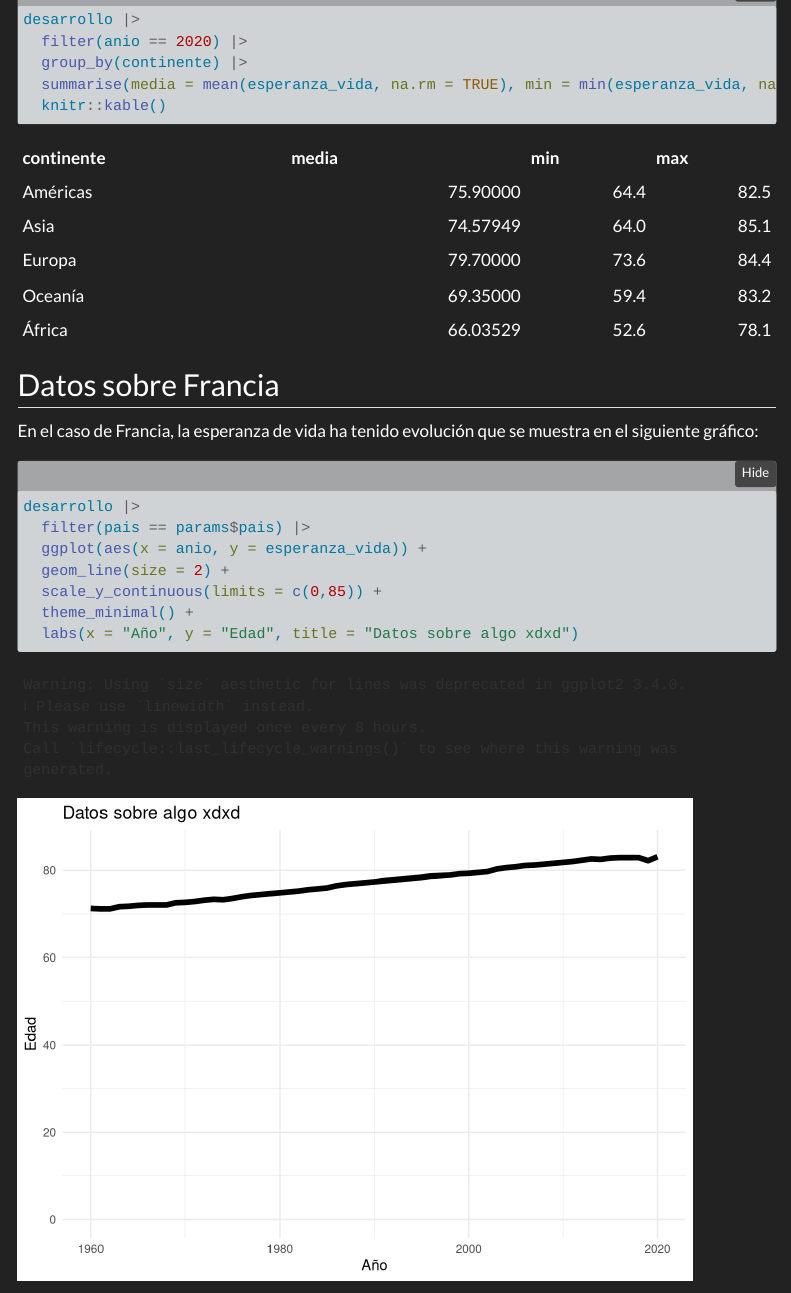
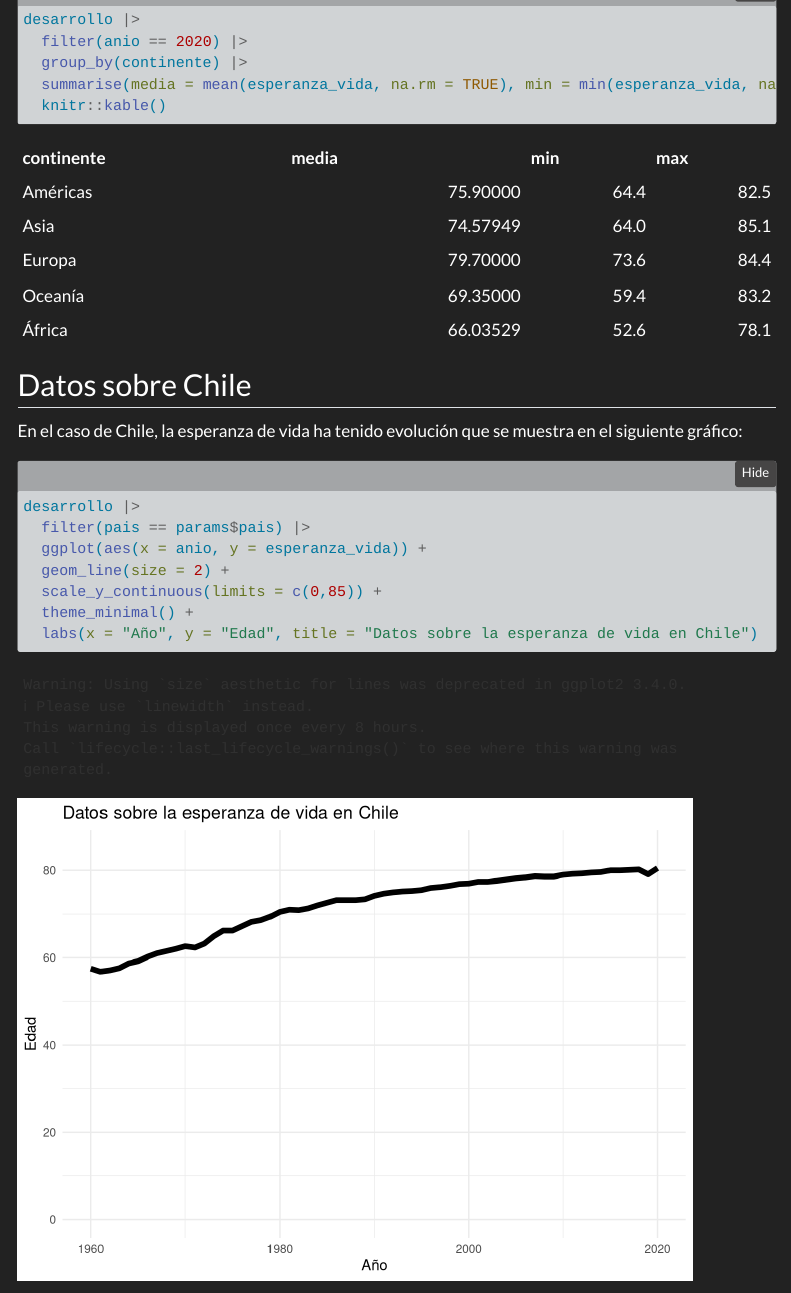
Before and after one commit to Seni-bot/clases-let0010, a Quarto document (productos/segundo-documento.qmd): the page in a window 1100 px wide, from 520 px down. Rendered offline with R 4.5, knitr and Pandoc in place of Quarto, with nearby package versions; folded parts are opened; menus at the side of the page are left out.

Commit message:
actualización

````diff
--- a/productos/segundo-documento.qmd
+++ b/productos/segundo-documento.qmd
@@ -8,7 +8,7 @@ editor: visual
 #echo: false, con esto se esconde el código al renderizar
 lang : es
 params:
-  pais: "Francia"
+  pais: "Chile"
 theme:
   dark: darkly
 toc: true #para con esto ponemos un indice
@@ -52,5 +52,5 @@ desarrollo |>
   geom_line(size = 2) +
   scale_y_continuous(limits = c(0,85)) +
   theme_minimal() +
-  labs(x = "Año", y = "Edad", title = "Datos sobre algo xdxd")
+  labs(x = "Año", y = "Edad", title = "Datos sobre la esperanza de vida en Chile")
 ```
````
Also changed, not shown: productos/segundo-documento.html, productos/segundo-documento_files/figure-html/unnamed-chunk-3-1.png.
